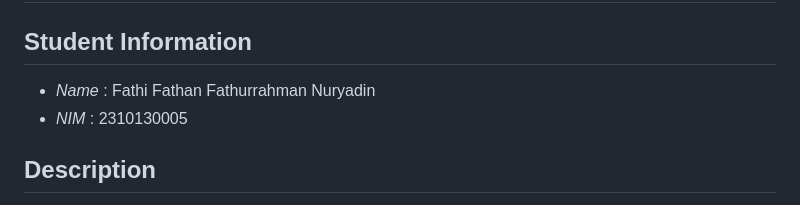
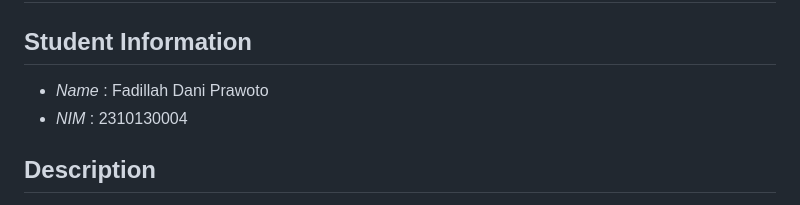
Before and after one commit to Fadildani/assignmentWeek3-WebFrame, a Markdown page: README.md, the part around the change. Rendered like a GitHub page.

```diff
--- a/README.md
+++ b/README.md
@@ -11,8 +11,8 @@
 # Week 03 Assignment - Web Framework (Laravel)
 
 ## Student Information
-- *Name* : Fathi Fathan Fathurrahman Nuryadin
-- *NIM*  : 2310130005
+- *Name* : Fadillah Dani Prawoto
+- *NIM*  : 2310130004
 
 ## Description
 This repository contains assignments for the Web Framework class.
```
